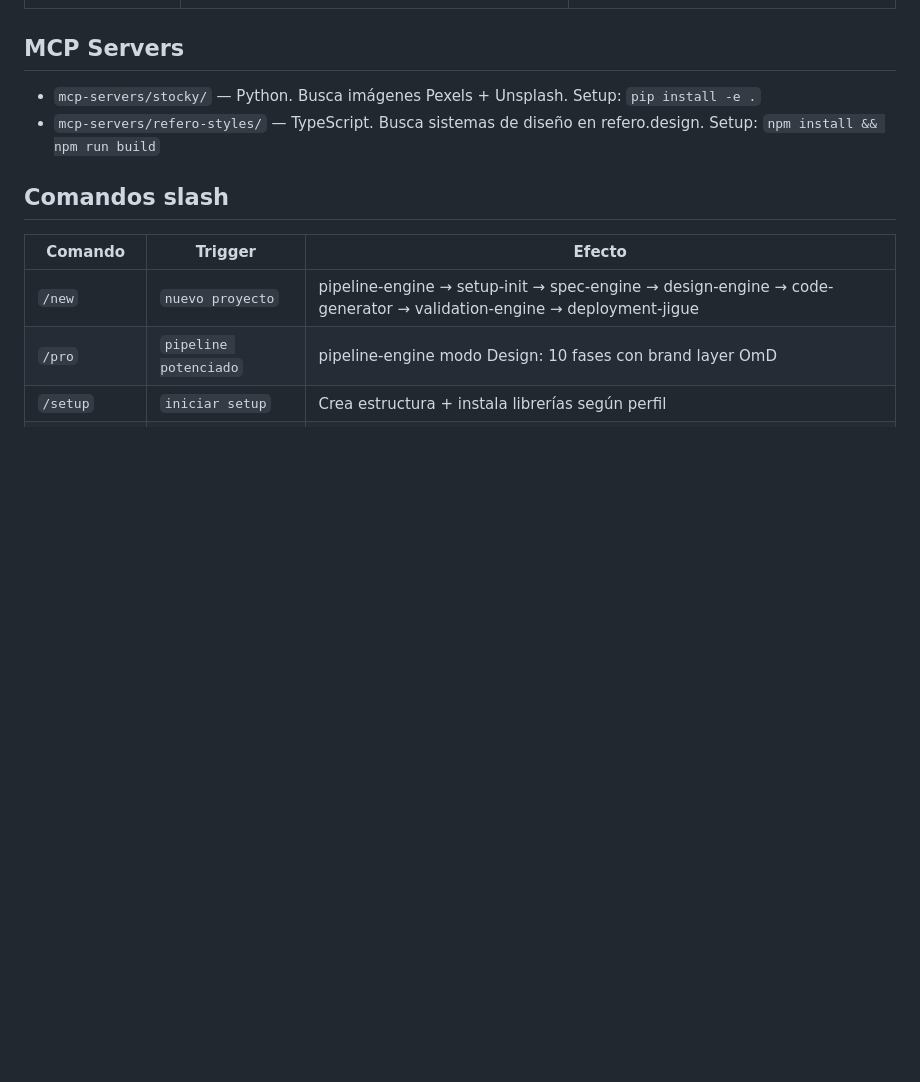
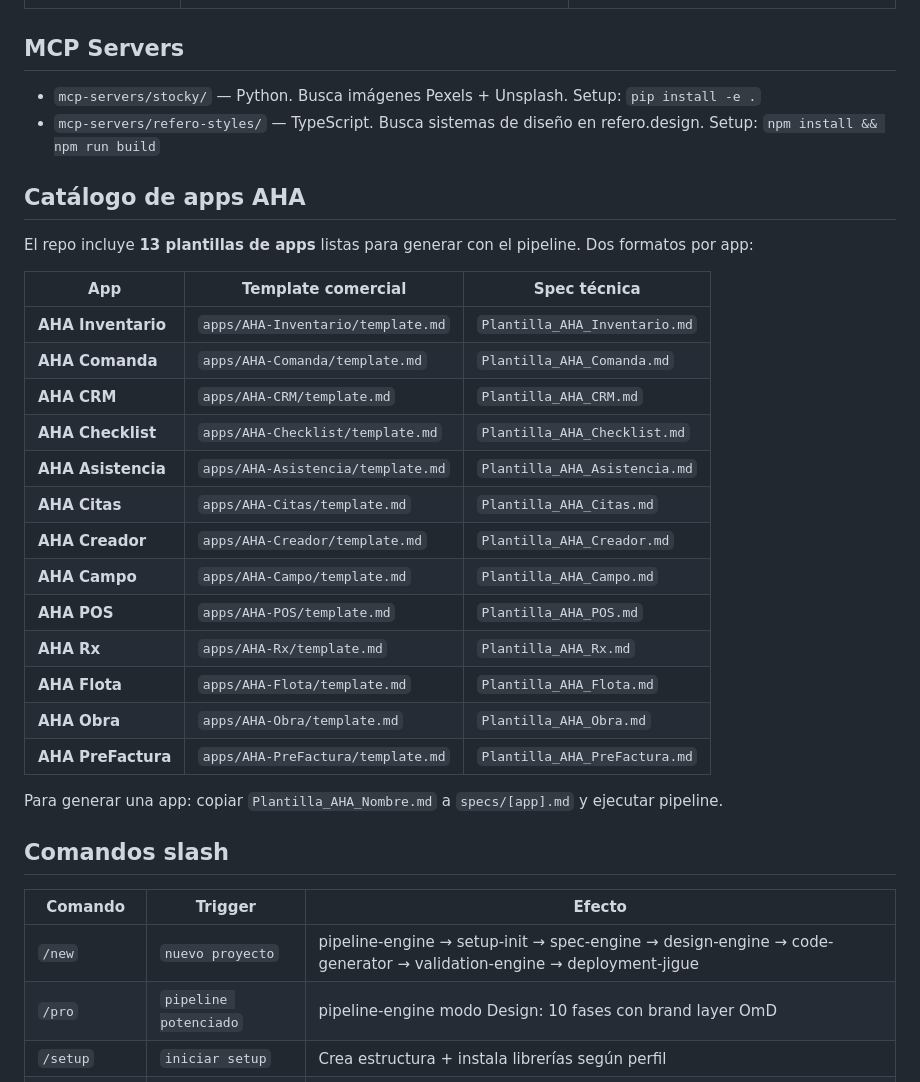
Before and after one commit to angelhdz84/SKILLS-AHAGUILERA, a Markdown page: AGENTS.md, the part around the change. Rendered like a GitHub page; blank space fills up the shorter version.

Commit message:
docs(catalog): actualiza AGENTS.md y landing con las 13 apps AHA
AGENTS.md: nueva seccion 'Catalogo de apps AHA' con tabla de 13 apps
y referencia a Plantilla_AHA_*.md para code-generator

docs/landing-aha-sell.md: catalogo extendido de 8 a 13 apps AHA
(POS, Rx, Flota, Obra, PreFactura) con descripcion e IA

```diff
--- a/AGENTS.md
+++ b/AGENTS.md
@@ -94,6 +94,28 @@ El Orchestrator pregunta el modo si no se especifica. Si el catálogo OmD no est
 - `mcp-servers/stocky/` — Python. Busca imágenes Pexels + Unsplash. Setup: `pip install -e .`
 - `mcp-servers/refero-styles/` — TypeScript. Busca sistemas de diseño en refero.design. Setup: `npm install && npm run build`
 
+## Catálogo de apps AHA
+
+El repo incluye **13 plantillas de apps** listas para generar con el pipeline. Dos formatos por app:
+
+| App | Template comercial | Spec técnica |
+|-----|-------------------|-------------|
+| **AHA Inventario** | `apps/AHA-Inventario/template.md` | `Plantilla_AHA_Inventario.md` |
+| **AHA Comanda** | `apps/AHA-Comanda/template.md` | `Plantilla_AHA_Comanda.md` |
+| **AHA CRM** | `apps/AHA-CRM/template.md` | `Plantilla_AHA_CRM.md` |
+| **AHA Checklist** | `apps/AHA-Checklist/template.md` | `Plantilla_AHA_Checklist.md` |
+| **AHA Asistencia** | `apps/AHA-Asistencia/template.md` | `Plantilla_AHA_Asistencia.md` |
+| **AHA Citas** | `apps/AHA-Citas/template.md` | `Plantilla_AHA_Citas.md` |
+| **AHA Creador** | `apps/AHA-Creador/template.md` | `Plantilla_AHA_Creador.md` |
+| **AHA Campo** | `apps/AHA-Campo/template.md` | `Plantilla_AHA_Campo.md` |
+| **AHA POS** | `apps/AHA-POS/template.md` | `Plantilla_AHA_POS.md` |
+| **AHA Rx** | `apps/AHA-Rx/template.md` | `Plantilla_AHA_Rx.md` |
+| **AHA Flota** | `apps/AHA-Flota/template.md` | `Plantilla_AHA_Flota.md` |
+| **AHA Obra** | `apps/AHA-Obra/template.md` | `Plantilla_AHA_Obra.md` |
+| **AHA PreFactura** | `apps/AHA-PreFactura/template.md` | `Plantilla_AHA_PreFactura.md` |
+
+Para generar una app: copiar `Plantilla_AHA_Nombre.md` a `specs/[app].md` y ejecutar pipeline.
+
 ## Comandos slash
 
 | Comando | Trigger | Efecto |
```
Also changed, not shown: docs/landing-aha-sell.md (+6 -1 lines).
